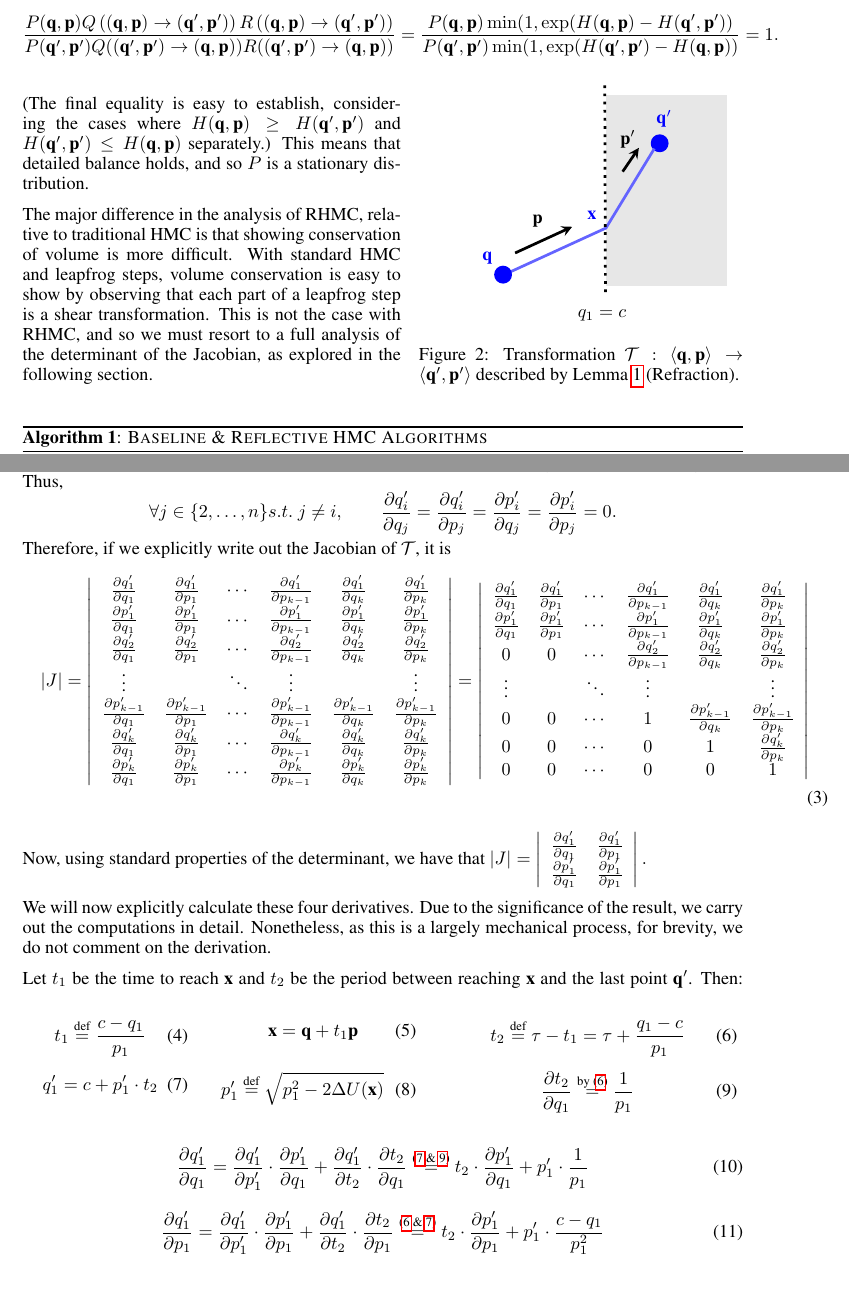
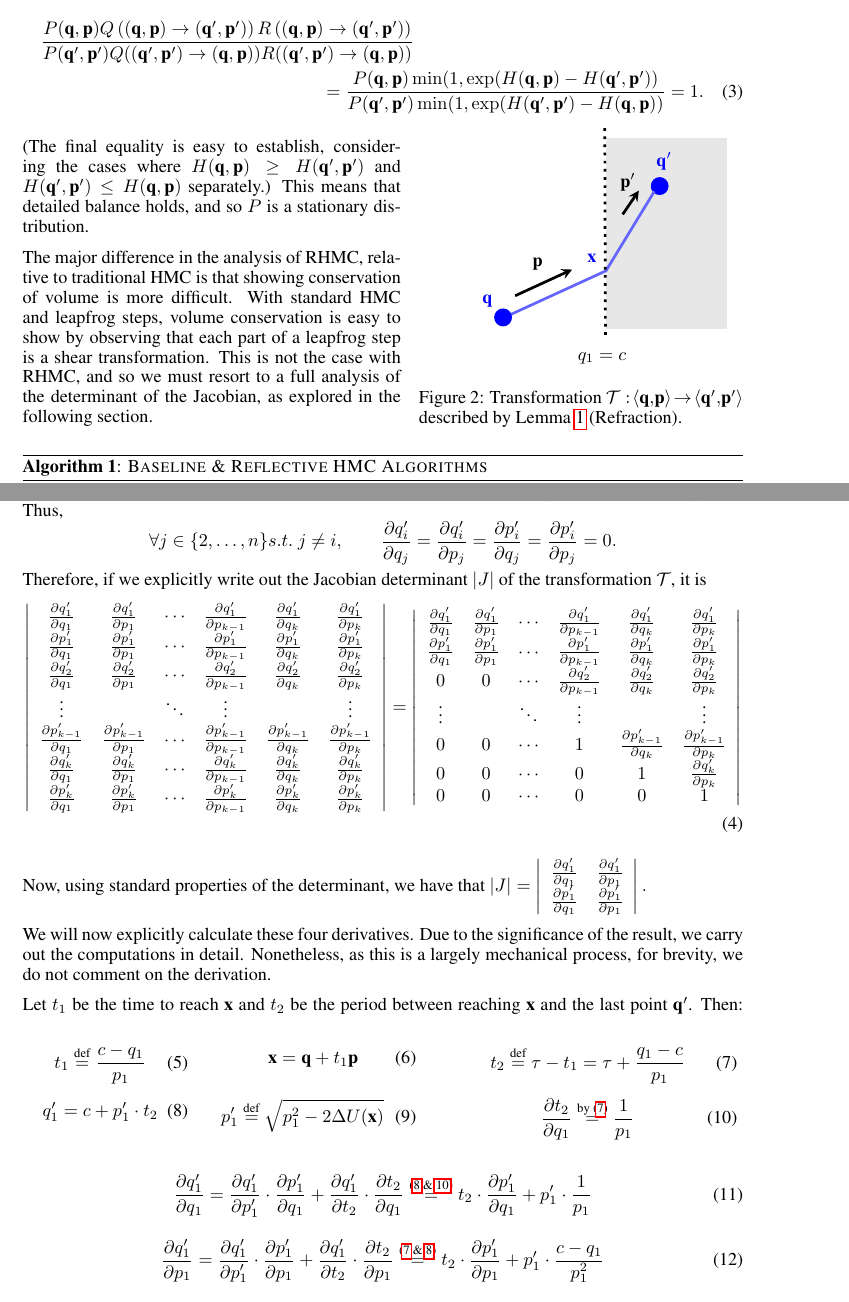
Before and after one commit to hadi-afshar/second_git_reflect, a LaTeX paper (nips15_2/reflectiveHMC2.tex): two parts of pages 4 and 5 of 9, joined at a grey line, cut so that both start at the same text. Compiled offline with pdfLaTeX.

Commit message:
submission ready
just fixing the text alignment

```diff
--- a/nips15_2/reflectiveHMC2.tex
+++ b/nips15_2/reflectiveHMC2.tex
@@ -7,6 +7,7 @@
 
 \usepackage{tikz} %for Dia
 \usepackage{wrapfig}
+\usepackage{array}%for matrix column width fixing
 
 %\documentstyle[nips14submit_09,times,art10]{article} % For LaTeX 2.09
 
@@ -277,9 +278,9 @@ the proposal distribution, Then, the usual proof of correctness for Metropolis-H
 
 \vspace{-10pt}
 
-\[
-\frac{P(\bvec{q}, \bvec{p})Q\left((\bvec{q}, \bvec{p})\rightarrow(\bvec{q}', \bvec{p}')\right)R\left((\bvec{q}, \bvec{p})\rightarrow(\bvec{q}', \bvec{p}')\right)}{P(\bvec{q}', \bvec{p}')Q((\bvec{q}', \bvec{p}')\rightarrow(\bvec{q}, \bvec{p}))R((\bvec{q}', \bvec{p}')\rightarrow(\bvec{q}, \bvec{p}))}=\frac{P(\bvec{q}, \bvec{p})\min(1,\exp(H(\bvec{q}, \bvec{p})-H(\bvec{q}', \bvec{p}'))}{P(\bvec{q}', \bvec{p}')\min(1,\exp(H(\bvec{q}', \bvec{p}')-H(\bvec{q}, \bvec{p}))}=1.
-\]
+\begin{multline}
+\frac{P(\bvec{q}, \bvec{p})Q\left((\bvec{q}, \bvec{p})\rightarrow(\bvec{q}', \bvec{p}')\right)R\left((\bvec{q}, \bvec{p})\rightarrow(\bvec{q}', \bvec{p}')\right)}{P(\bvec{q}', \bvec{p}')Q((\bvec{q}', \bvec{p}')\rightarrow(\bvec{q}, \bvec{p}))R((\bvec{q}', \bvec{p}')\rightarrow(\bvec{q}, \bvec{p}))}\\=\frac{P(\bvec{q}, \bvec{p})\min(1,\exp(H(\bvec{q}, \bvec{p})-H(\bvec{q}', \bvec{p}'))}{P(\bvec{q}', \bvec{p}')\min(1,\exp(H(\bvec{q}', \bvec{p}')-H(\bvec{q}, \bvec{p}))}=1.
+\end{multline}
 
 % Figure refraction for Lemma 1
 \begin{wrapfigure}{R}{0.45\textwidth}
@@ -288,7 +289,7 @@ the proposal distribution, Then, the usual proof of correctness for Metropolis-H
 \input figs1/refract1
 %\includegraphics[scale=0.5,trim = 0mm 70mm 0mm 25mm, clip]{tpr/BN3.pdf}
 \vspace{-30pt}
-\caption{Transformation  $\mathcal{T}: \tuple{\bvec{q}, \bvec{p}} \rightarrow \tuple{\bvec{q}', \bvec{p}'}$
+\caption{Transformation  $\mathcal{T}:\! \tuple{\bvec{q}, \!\bvec{p}} \!\rightarrow\! \tuple{\bvec{q}', \!\bvec{p}'}$
 described by Lemma~\ref{lemma1} (Refraction).}
 \label{Fig:sec1.BN3}
 \end{wrapfigure}
@@ -462,10 +463,10 @@ $.  Thus,
 {\partial p_{j}}=0.
 \]
 %
-Therefore, if we explicitly write out the Jacobian of $\mathcal{T}$, it is
-\begin{multline}
+Therefore, if we explicitly write out the Jacobian determinant $|J|$ of the transformation $\mathcal{T}$, it is
+\begin{align}
 \label{e:bozboz}
-|J|=\left|\begin{array}{cccccc}
+\left|\begin{array}{c c c c c c}
 %1
 \frac{\partial q'_{1}}{\partial q_{1}} & \frac{\partial q'_{1}}{\partial p_{1}} & \cdots & \frac{\partial q'_{1}}{\partial p_{k-1}} & \frac{\partial q'_{1}}{\partial q_{k}} & \frac{\partial q'_{1}}{\partial p_{k}}\\
 %2
@@ -497,7 +498,7 @@ Therefore, if we explicitly write out the Jacobian of $\mathcal{T}$, it is
 0 & 0 & \cdots & 0 & 1 & \frac{\partial q'_{k}}{\partial p_{k}}\\
 0 & 0 & \cdots & 0 & 0 & 1
 \end{array}\right|
-\end{multline}
+\end{align}
 
 Now, using standard properties of the determinant, we have that
 $
```
Also changed, not shown: nips15_2/reflectiveHMC2.pdf, 7 other files.
